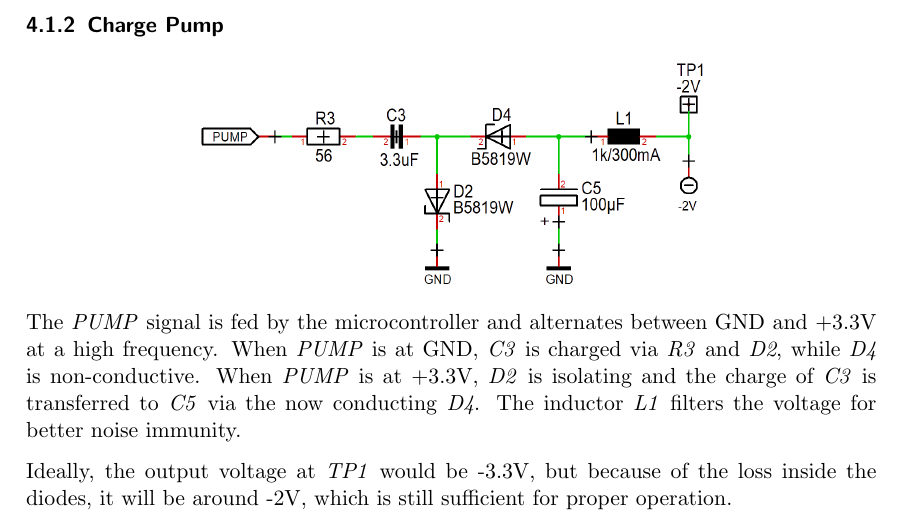
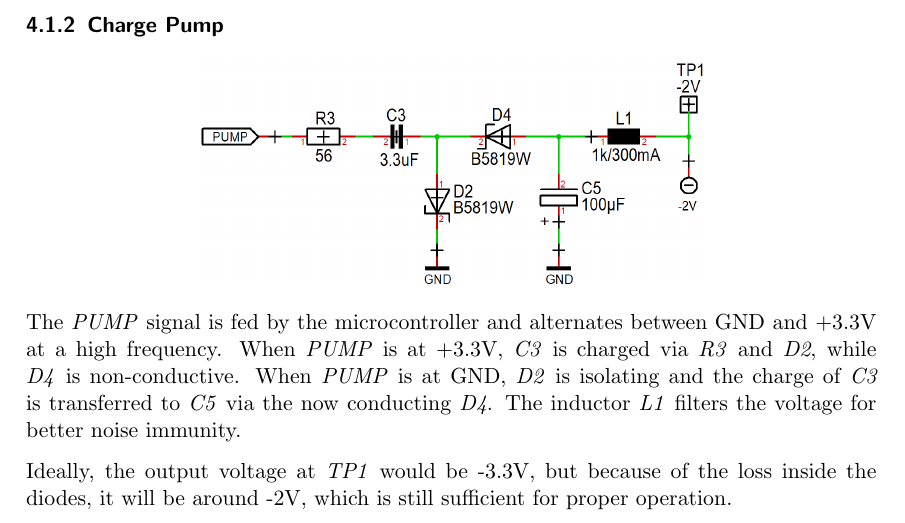
Before and after one commit to Marzac/zekit, a LaTeX document (Instructions/zekit-guide-en.tex): part of page 7 of 14, cut so that both start at the same text. Compiled offline with pdfLaTeX.

Commit message:
Guide: charge pump fix

```diff
--- a/Instructions/zekit-guide-en.tex
+++ b/Instructions/zekit-guide-en.tex
@@ -287,7 +287,7 @@ The Zekit needs the energy delivered by the power supply. This block provides 2
     \includegraphics[scale=0.3]{assets/schema-pump.png}
 \end{center}
 
-The \emph{PUMP} signal is fed by the microcontroller and alternates between GND and +3.3V at a high frequency. When \emph{PUMP} is at GND, \emph{C3} is charged via \emph{R3} and \emph{D2}, while \emph{D4} is non-conductive. When \emph{PUMP} is at +3.3V, \emph{D2} is isolating and the charge of \emph{C3} is transferred to \emph{C5} via the now conducting \emph{D4}. The inductor \emph{L1} filters the voltage for better noise immunity.
+The \emph{PUMP} signal is fed by the microcontroller and alternates between GND and +3.3V at a high frequency. When \emph{PUMP} is at +3.3V, \emph{C3} is charged via \emph{R3} and \emph{D2}, while \emph{D4} is non-conductive. When \emph{PUMP} is at GND, \emph{D2} is isolating and the charge of \emph{C3} is transferred to \emph{C5} via the now conducting \emph{D4}. The inductor \emph{L1} filters the voltage for better noise immunity.
 
 Ideally, the output voltage at \emph{TP1} would be -3.3V, but because of the loss inside the diodes, it will be around -2V, which is still sufficient for proper operation.
 
```
